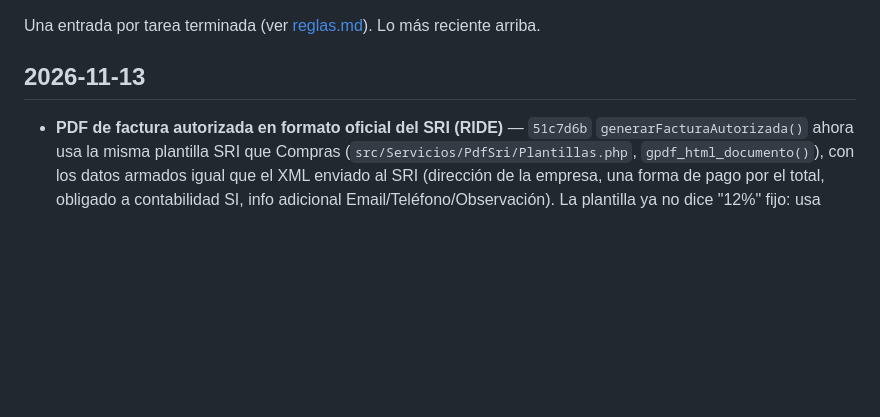
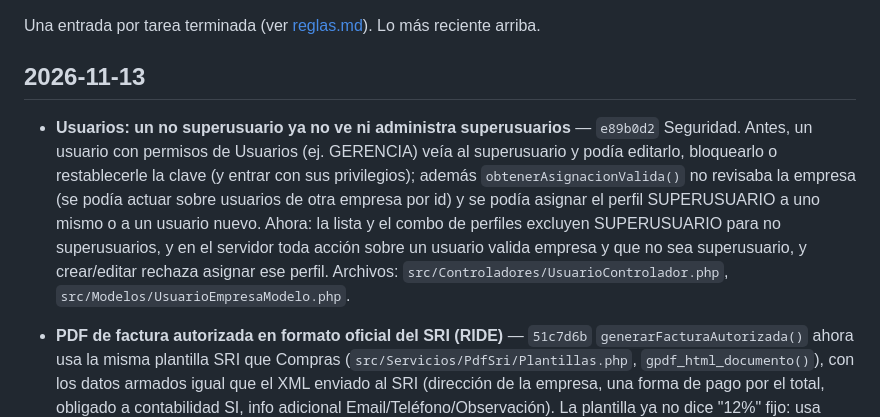
Before and after one commit to cescorp/intesis, a Markdown page: bitacora.md, the part around the change. Drawn GitHub-style; blank space fills up the shorter version.

Commit message:
Bitacora: superusuarios protegidos en Usuarios (e89b0d2)
Co-Authored-By: Claude Opus 5.5 <noreply@anthropic.com>

```diff
--- a/bitacora.md
+++ b/bitacora.md
@@ -3,6 +3,10 @@
 Una entrada por tarea terminada (ver [reglas.md](reglas.md)). Lo más reciente arriba.
 
 ## 2026-11-13
+
+- **Usuarios: un no superusuario ya no ve ni administra superusuarios** — `e89b0d2`
+  Seguridad. Antes, un usuario con permisos de Usuarios (ej. GERENCIA) veía al superusuario y podía editarlo, bloquearlo o restablecerle la clave (y entrar con sus privilegios); además `obtenerAsignacionValida()` no revisaba la empresa (se podía actuar sobre usuarios de otra empresa por id) y se podía asignar el perfil SUPERUSUARIO a uno mismo o a un usuario nuevo. Ahora: la lista y el combo de perfiles excluyen SUPERUSUARIO para no superusuarios, y en el servidor toda acción sobre un usuario valida empresa y que no sea superusuario, y crear/editar rechaza asignar ese perfil.
+  Archivos: `src/Controladores/UsuarioControlador.php`, `src/Modelos/UsuarioEmpresaModelo.php`.
 
 - **PDF de factura autorizada en formato oficial del SRI (RIDE)** — `51c7d6b`
   `generarFacturaAutorizada()` ahora usa la misma plantilla SRI que Compras (`src/Servicios/PdfSri/Plantillas.php`, `gpdf_html_documento()`), con los datos armados igual que el XML enviado al SRI (dirección de la empresa, una forma de pago por el total, obligado a contabilidad SI, info adicional Email/Teléfono/Observación). La plantilla ya no dice "12%" fijo: usa `iva_porcentaje` o lo deduce de iva/subtotal (corrige también el PDF de Compras). Factura CREADA y Nota de venta conservan su formato.
```
